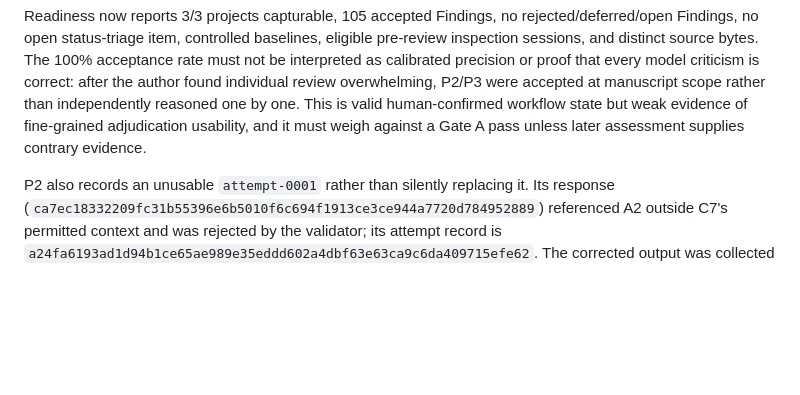
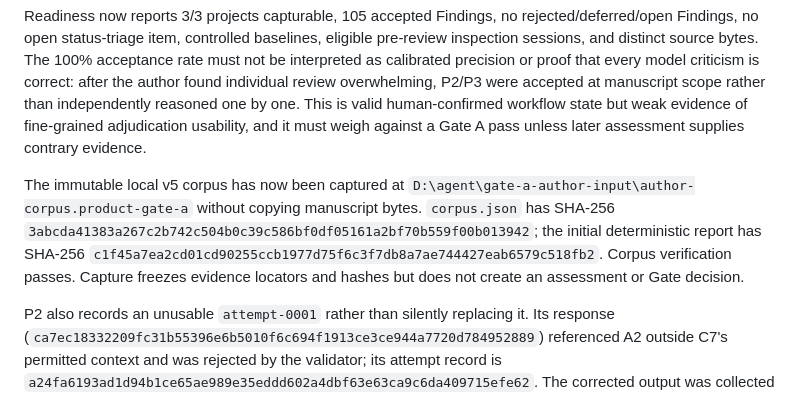
Before and after one commit to UYMIDGameStudio/critic-divergence-tester, a Markdown page: docs/product-gate-a.md, the part around the change. Rendered like a GitHub page; blank space fills up the shorter version.

Commit message:
Capture author Product Gate A corpus

```diff
--- a/docs/product-gate-a.md
+++ b/docs/product-gate-a.md
@@ -105,6 +105,8 @@ The author also explicitly accepted all 28 P3 Findings and confirmed the compreh
 
 Readiness now reports 3/3 projects capturable, 105 accepted Findings, no rejected/deferred/open Findings, no open status-triage item, controlled baselines, eligible pre-review inspection sessions, and distinct source bytes. The 100% acceptance rate must not be interpreted as calibrated precision or proof that every model criticism is correct: after the author found individual review overwhelming, P2/P3 were accepted at manuscript scope rather than independently reasoned one by one. This is valid human-confirmed workflow state but weak evidence of fine-grained adjudication usability, and it must weigh against a Gate A pass unless later assessment supplies contrary evidence.
 
+The immutable local v5 corpus has now been captured at `D:\agent\gate-a-author-input\author-corpus.product-gate-a` without copying manuscript bytes. `corpus.json` has SHA-256 `3abcda41383a267c2b742c504b0c39c586bf0df05161a2bf70b559f00b013942`; the initial deterministic report has SHA-256 `c1f45a7ea2cd01cd90255ccb1977d75f6c3f7db8a7ae744427eab6579c518fb2`. Corpus verification passes. Capture freezes evidence locators and hashes but does not create an assessment or Gate decision.
+
 P2 also records an unusable `attempt-0001` rather than silently replacing it. Its response (`ca7ec18332209fc31b55396e6b5010f6c694f1913ce3ce944a7720d784952889`) referenced A2 outside C7's permitted context and was rejected by the validator; its attempt record is `a24fa6193ad1d94b1ce65ae989e35eddd602a4dbf63e63ca9c6da409715efe62`. The corrected output was collected as distinct valid `attempt-0002`, which is the current result shown above.
 
 P3 likewise preserves an unusable `attempt-0001`: twelve proposed PASS results omitted the independent upstream support binding required by their check policies. Its response is `2c3cdac116ed4cf95eb9c45ea3b6dd1755c60095a0c177afad7dc04697e6f267` and its attempt record is `e0d1d3e3cfe9c07a5c05608d90436b853c11f79810676a13b539a9caaecac886`. The corrected `attempt-0002` adds allowed directed paths where evidence exists and changes two unsupported PASS proposals to substantive UNCERTAIN rather than manufacturing support.
```
